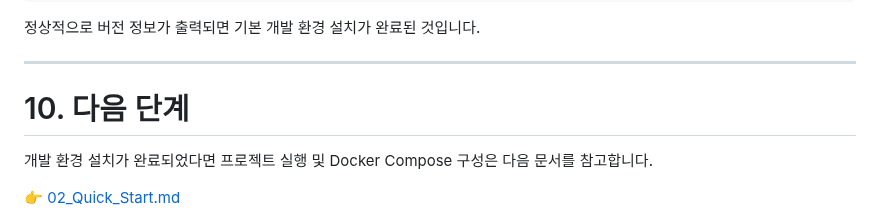
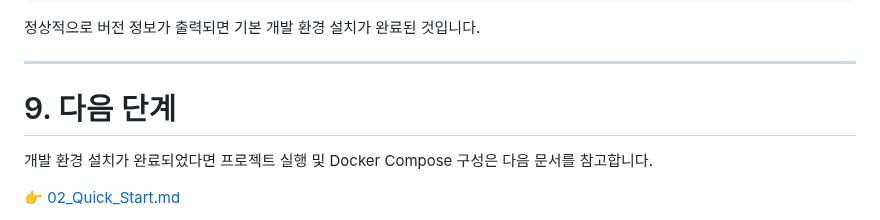
Before and after one commit to bluejals13/26-05adf, a Markdown page: docs/05_Installation.md, the part around the change. GitHub-like rendering.

```diff
--- a/docs/05_Installation.md
+++ b/docs/05_Installation.md
@@ -245,7 +245,7 @@ k6 version
 
 ---
 
-# 10. 다음 단계
+# 9. 다음 단계
 
 개발 환경 설치가 완료되었다면 프로젝트 실행 및 Docker Compose 구성은 다음 문서를 참고합니다.
 
```
